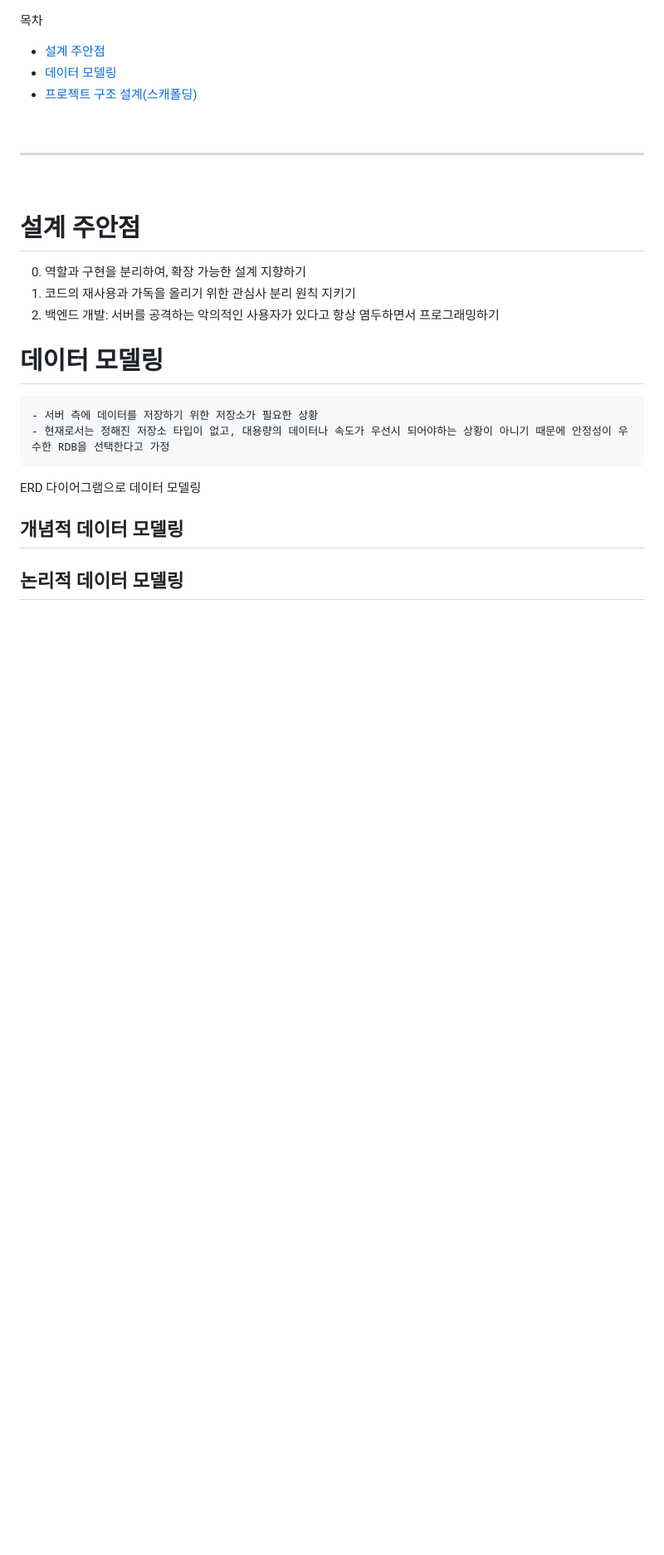
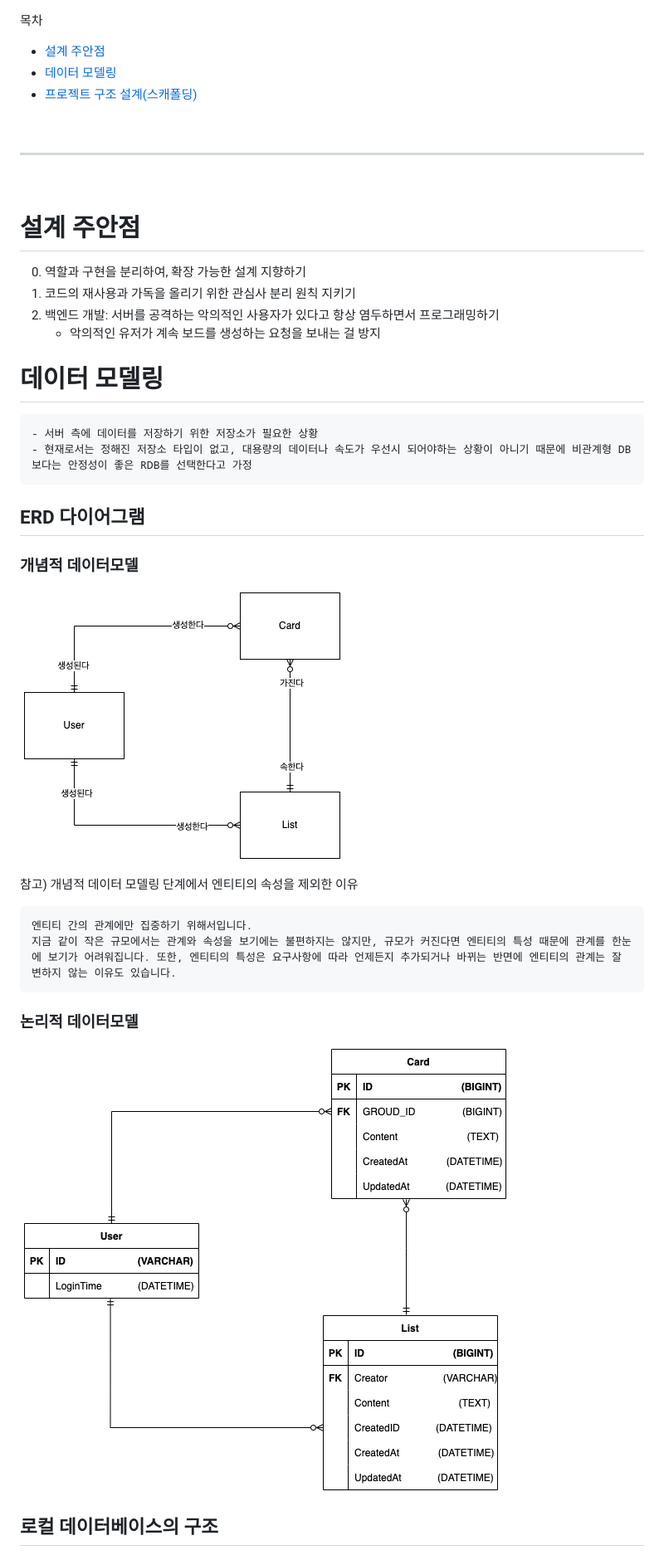
Before and after one commit to KwonMinho/mini-trello, a Markdown page: document/설계설명.md, the part around the change printed below. Shown: that part at 83% size. Drawn GitHub-style; pictures changed too: document/images/data_modeling/개념적-데이터-모델.png (added), document/images/data_modeling/논리적-데이터-모델.png (added); blank space fills up the shorter version.

Commit message:
docs: 데이터 모델링 및 로컬 데이터베이스 구조 설계

````diff
--- a/document/설계설명.md
+++ b/document/설계설명.md
@@ -15,16 +15,31 @@
 0. 역할과 구현을 분리하여, 확장 가능한 설계 지향하기
 1. 코드의 재사용과 가독을 올리기 위한 관심사 분리 원칙 지키기
 2. 백엔드 개발: 서버를 공격하는 악의적인 사용자가 있다고 항상 염두하면서 프로그래밍하기
+   - 악의적인 유저가 계속 보드를 생성하는 요청을 보내는 걸 방지
 
 # 데이터 모델링
 
 ```
 - 서버 측에 데이터를 저장하기 위한 저장소가 필요한 상황
-- 현재로서는 정해진 저장소 타입이 없고, 대용량의 데이터나 속도가 우선시 되어야하는 상황이 아니기 때문에 안정성이 우수한 RDB을 선택한다고 가정
+- 현재로서는 정해진 저장소 타입이 없고, 대용량의 데이터나 속도가 우선시 되어야하는 상황이 아니기 때문에 비관계형 DB보다는 안정성이 좋은 RDB를 선택한다고 가정
 ```
 
-ERD 다이어그램으로 데이터 모델링
+## ERD 다이어그램
 
-## 개념적 데이터 모델링
+### 개념적 데이터모델
 
-## 논리적 데이터 모델링
+![image info](./images/data_modeling/개념적-데이터-모델.png)
+
+참고) 개념적 데이터 모델링 단계에서 엔티티의 속성을 제외한 이유
+
+```
+엔티티 간의 관계에만 집중하기 위해서입니다.
+지금 같이 작은 규모에서는 관계와 속성을 보기에는 불편하지는 않지만, 규모가 커진다면 엔티티의 특성 때문에 관계를 한눈에 보기가 어려워집니다. 또한, 엔티티의 특성은 요구사항에 따라 언제든지 추가되거나 바뀌는 반면에 엔티티의 관계는 잘 변하지 않는 이유도 있습니다.
+```
+
+### 논리적 데이터모델
+
+![image info](./images/data_modeling/논리적-데이터-모델.png)
+
+## 로컬 데이터베이스의 구조
+
````
Also changed, not shown: other parts of document/설계설명.md (+14 -0 lines), document/images/data_modeling/로컬데이터베이스의-데이터-저장구조.png (added).
